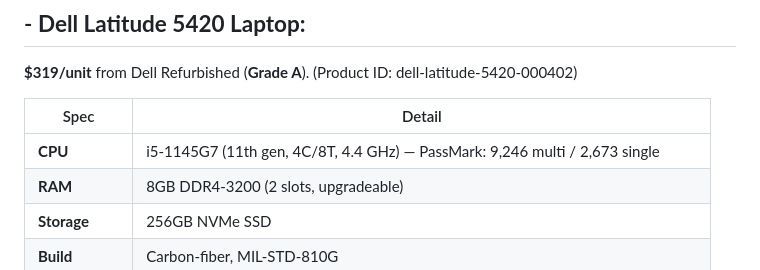
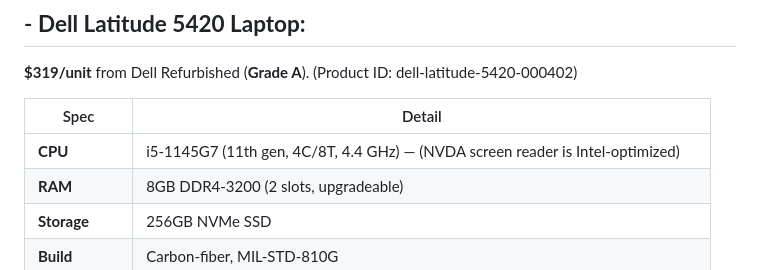
Before and after one commit to andrewle8/vietnam-assistive-tech-lab, a Markdown page: Documentation/Hardware.md, the part around the change. Rendered like a GitHub page.

```diff
--- a/Documentation/Hardware.md
+++ b/Documentation/Hardware.md
@@ -7,7 +7,7 @@
 
 | Spec | Detail |
 |------|--------|
-| **CPU** | i5-1145G7 (11th gen, 4C/8T, 4.4 GHz) — PassMark: 9,246 multi / 2,673 single |
+| **CPU** | i5-1145G7 (11th gen, 4C/8T, 4.4 GHz) — (NVDA screen reader is Intel-optimized) |
 | **RAM** | 8GB DDR4-3200 (2 slots, upgradeable) |
 | **Storage** | 256GB NVMe SSD |
 | **Build** | Carbon-fiber, MIL-STD-810G |
```
